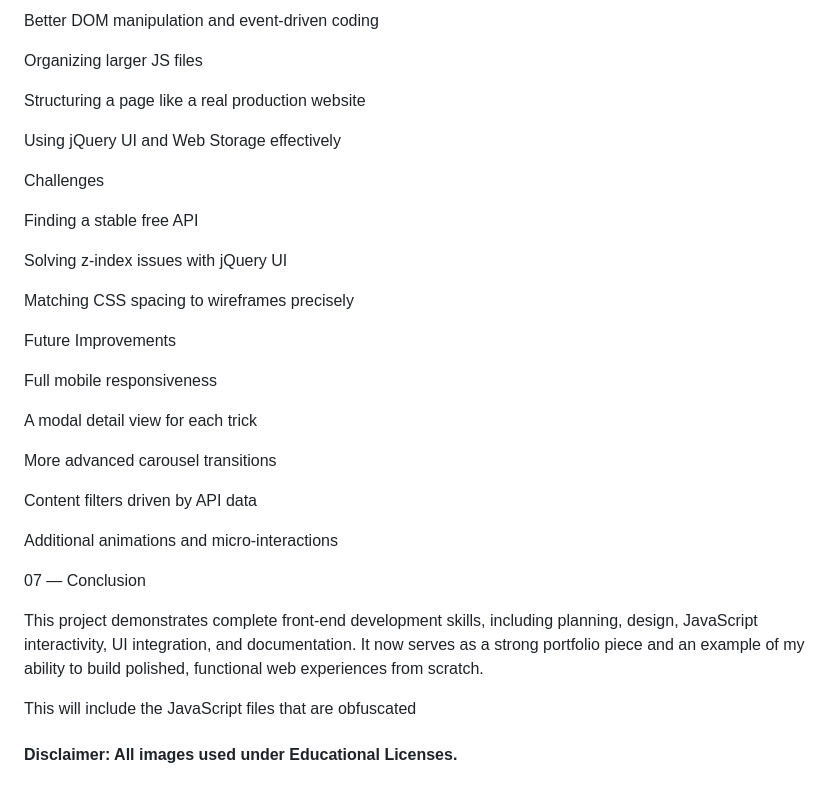
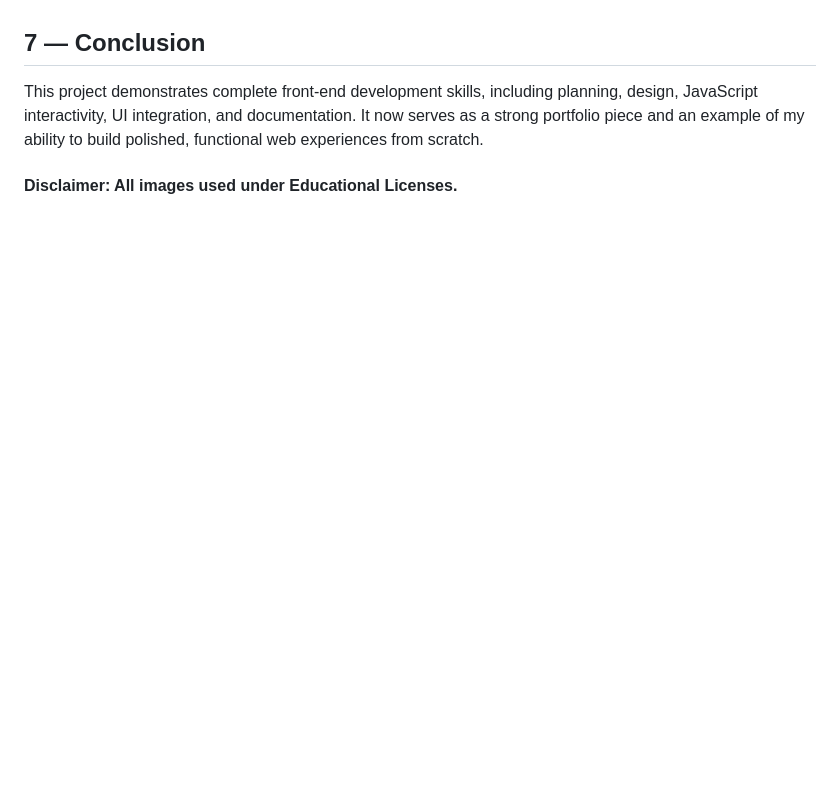
Before and after one commit to kadenrose/Rodney_Mullen_, a Markdown page: README.md, the part around the change printed below. Drawn GitHub-style; blank space fills up the shorter version.

```diff
--- a/README.md
+++ b/README.md
@@ -233,38 +210,7 @@ Integrating external APIs into UI layouts
 
-Better DOM manipulation and event-driven coding
-
-Organizing larger JS files
-
-Structuring a page like a real production website
-
-Using jQuery UI and Web Storage effectively
-
-Challenges
-
-Finding a stable free API
-
-Solving z-index issues with jQuery UI
-
-Matching CSS spacing to wireframes precisely
-
-Future Improvements
-
-Full mobile responsiveness
-
-A modal detail view for each trick
-
-More advanced carousel transitions
-
-Content filters driven by API data
-
-Additional animations and micro-interactions
-
-07 — Conclusion
+## 7 — Conclusion
 
 This project demonstrates complete front-end development skills, including planning, design, JavaScript interactivity, UI integration, and documentation. It now serves as a strong portfolio piece and an example of my ability to build polished, functional web experiences from scratch.
 
 
-This will include the JavaScript files that are obfuscated
-
-
 #### Disclaimer: All images used under Educational Licenses.
```
Also changed, not shown: other parts of README.md (+79 -102 lines).
